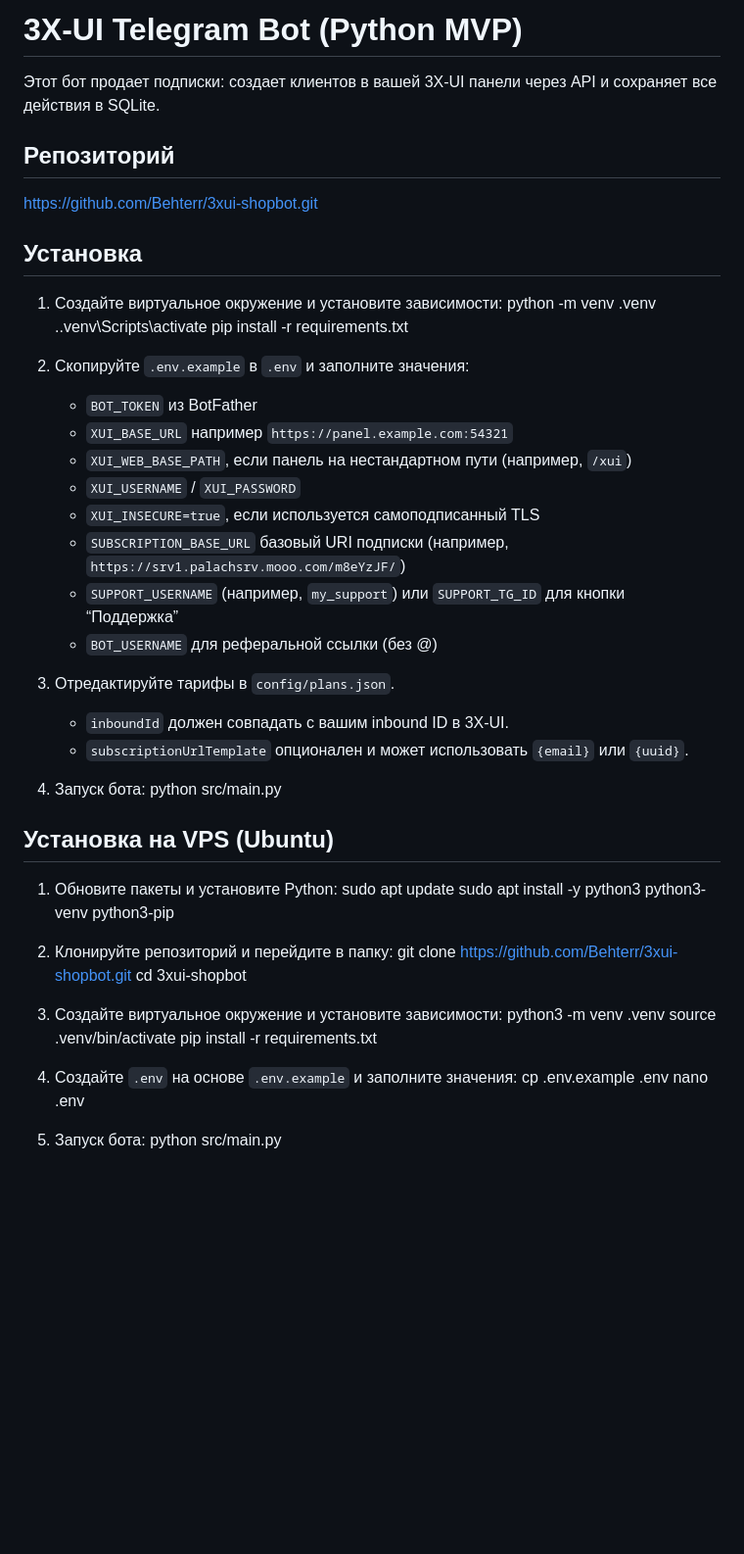
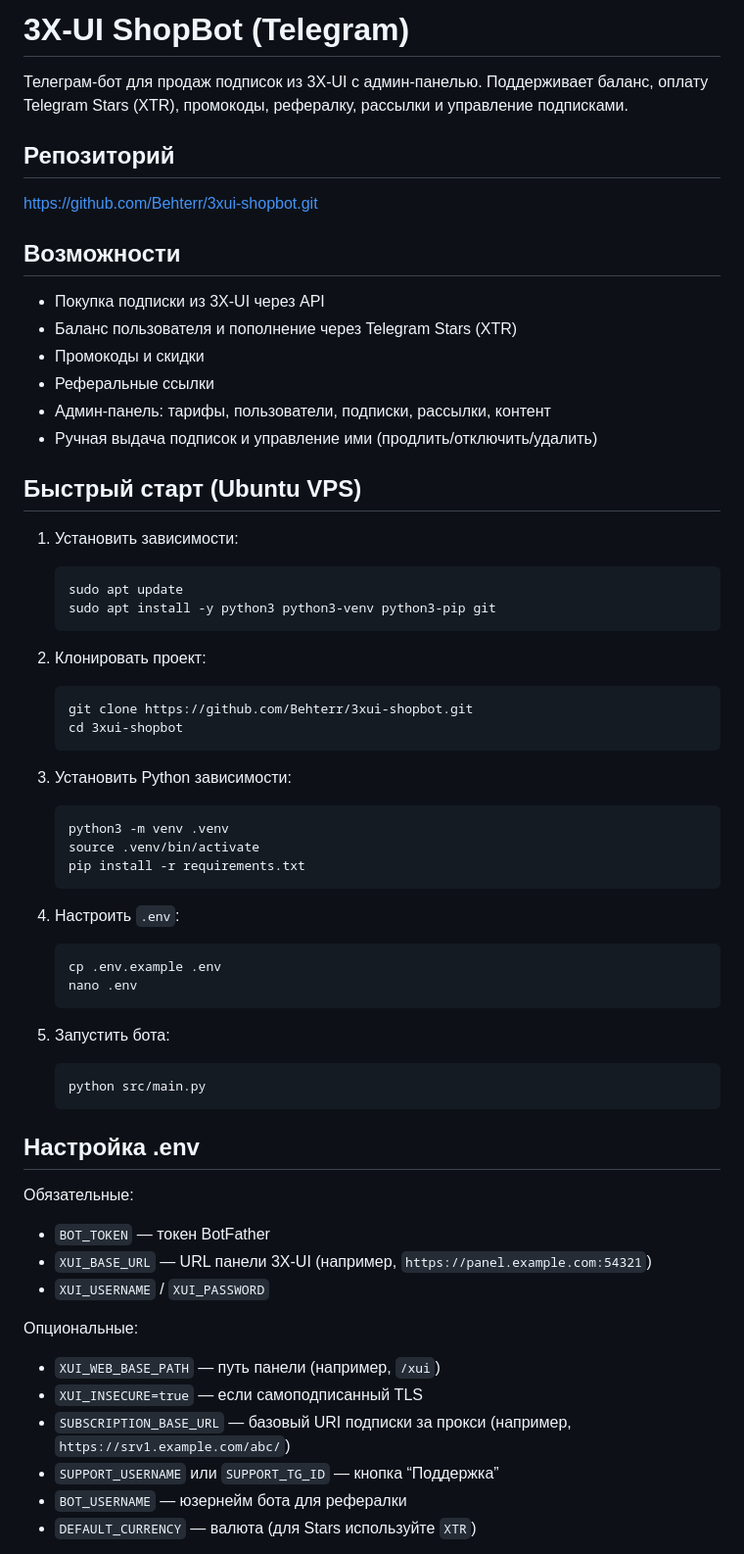
Before and after one commit to Behterr/3xui-shop-bot, a Markdown page: README.md, the part around one of its changes. Shown at 98% size. Drawn GitHub-style; blank space fills up the shorter version.

Commit message:
Rewrite README with deployment guide

````diff
--- a/README.md
+++ b/README.md
@@ -1,53 +1,64 @@
-# 3X-UI Telegram Bot (Python MVP)
+# 3X-UI ShopBot (Telegram)
 
-Этот бот продает подписки: создает клиентов в вашей 3X-UI панели через API и сохраняет все действия в SQLite.
+Телеграм‑бот для продаж подписок из 3X‑UI с админ‑панелью. Поддерживает баланс, оплату Telegram Stars (XTR), промокоды, рефералку, рассылки и управление подписками.
 
 ## Репозиторий
 
 https://github.com/Behterr/3xui-shopbot.git
 
-## Установка
+## Возможности
 
-1. Создайте виртуальное окружение и установите зависимости:
-   python -m venv .venv
-   .\.venv\Scripts\activate
-   pip install -r requirements.txt
+- Покупка подписки из 3X‑UI через API
+- Баланс пользователя и пополнение через Telegram Stars (XTR)
+- Промокоды и скидки
+- Реферальные ссылки
+- Админ‑панель: тарифы, пользователи, подписки, рассылки, контент
+- Ручная выдача подписок и управление ими (продлить/отключить/удалить)
 
-2. Скопируйте `.env.example` в `.env` и заполните значения:
-   - `BOT_TOKEN` из BotFather
-   - `XUI_BASE_URL` например `https://panel.example.com:54321`
-   - `XUI_WEB_BASE_PATH`, если панель на нестандартном пути (например, `/xui`)
-   - `XUI_USERNAME` / `XUI_PASSWORD`
-   - `XUI_INSECURE=true`, если используется самоподписанный TLS
-   - `SUBSCRIPTION_BASE_URL` базовый URI подписки (например, `https://srv1.palachsrv.mooo.com/m8eYzJF/`)
-   - `SUPPORT_USERNAME` (например, `my_support`) или `SUPPORT_TG_ID` для кнопки “Поддержка”
-   - `BOT_USERNAME` для реферальной ссылки (без @)
+## Быстрый старт (Ubuntu VPS)
 
-3. Отредактируйте тарифы в `config/plans.json`.
-   - `inboundId` должен совпадать с вашим inbound ID в 3X-UI.
-   - `subscriptionUrlTemplate` опционален и может использовать `{email}` или `{uuid}`.
+1. Установить зависимости:
+   ```
+   sudo apt update
+   sudo apt install -y python3 python3-venv python3-pip git
+   ```
 
-4. Запуск бота:
-   python src/main.py
-
-## Установка на VPS (Ubuntu)
-
-1. Обновите пакеты и установите Python:
-   sudo apt update
-   sudo apt install -y python3 python3-venv python3-pip
-
-2. Клонируйте репозиторий и перейдите в папку:
+2. Клонировать проект:
+   ```
    git clone https://github.com/Behterr/3xui-shopbot.git
    cd 3xui-shopbot
+   ```
 
-3. Создайте виртуальное окружение и установите зависимости:
+3. Установить Python зависимости:
+   ```
    python3 -m venv .venv
    source .venv/bin/activate
    pip install -r requirements.txt
+   ```
 
-4. Создайте `.env` на основе `.env.example` и заполните значения:
+4. Настроить `.env`:
+   ```
    cp .env.example .env
    nano .env
+   ```
 
-5. Запуск бота:
+5. Запустить бота:
+   ```
    python src/main.py
+   ```
+
+## Настройка .env
+
+Обязательные:
+- `BOT_TOKEN` — токен BotFather
+- `XUI_BASE_URL` — URL панели 3X‑UI (например, `https://panel.example.com:54321`)
+- `XUI_USERNAME` / `XUI_PASSWORD`
+
+Опциональные:
+- `XUI_WEB_BASE_PATH` — путь панели (например, `/xui`)
+- `XUI_INSECURE=true` — если самоподписанный TLS
+- `SUBSCRIPTION_BASE_URL` — базовый URI подписки за прокси (например, `https://srv1.example.com/abc/`)
+- `SUPPORT_USERNAME` или `SUPPORT_TG_ID` — кнопка “Поддержка”
+- `BOT_USERNAME` — юзернейм бота для рефералки
+- `DEFAULT_CURRENCY` — валюта (для Stars используйте `XTR`)
+
````
Also changed, not shown: other parts of README.md (+57 -35 lines).
